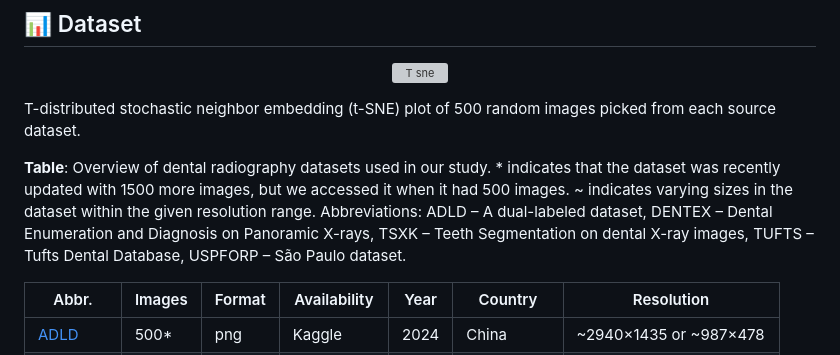
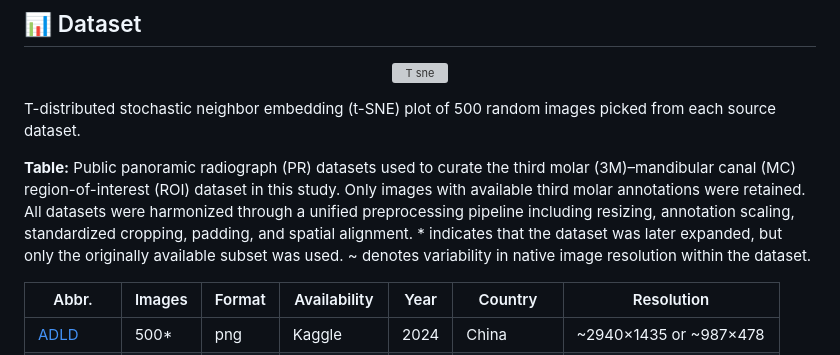
Before and after one commit to s4nyam/ThirdMolarSynthesis, a Markdown page: README.md, the part around the change. Rendered like a GitHub page; grey boxes are pictures that could not be loaded.

Commit message:
Revise dataset overview in README
Updated the description of the datasets used in the study for clarity and detail.

```diff
--- a/README.md
+++ b/README.md
@@ -59,7 +59,7 @@
 
 T-distributed stochastic neighbor embedding (t-SNE) plot of 500 random images picked from each source dataset.
 
-**Table**: Overview of dental radiography datasets used in our study. * indicates that the dataset was recently updated with 1500 more images, but we accessed it when it had 500 images. ~ indicates varying sizes in the dataset within the given resolution range. Abbreviations: ADLD – A dual-labeled dataset, DENTEX – Dental Enumeration and Diagnosis on Panoramic X-rays, TSXK – Teeth Segmentation on dental X-ray images, TUFTS – Tufts Dental Database, USPFORP – São Paulo dataset.
+**Table:** Public panoramic radiograph (PR) datasets used to curate the third molar (3M)–mandibular canal (MC) region-of-interest (ROI) dataset in this study. Only images with available third molar annotations were retained. All datasets were harmonized through a unified preprocessing pipeline including resizing, annotation scaling, standardized cropping, padding, and spatial alignment. * indicates that the dataset was later expanded, but only the originally available subset was used. ~ denotes variability in native image resolution within the dataset.
 
 | Abbr.    | Images | Format | Availability | Year | Country | Resolution |
 |---|---|---|---|---|---|---|
```
